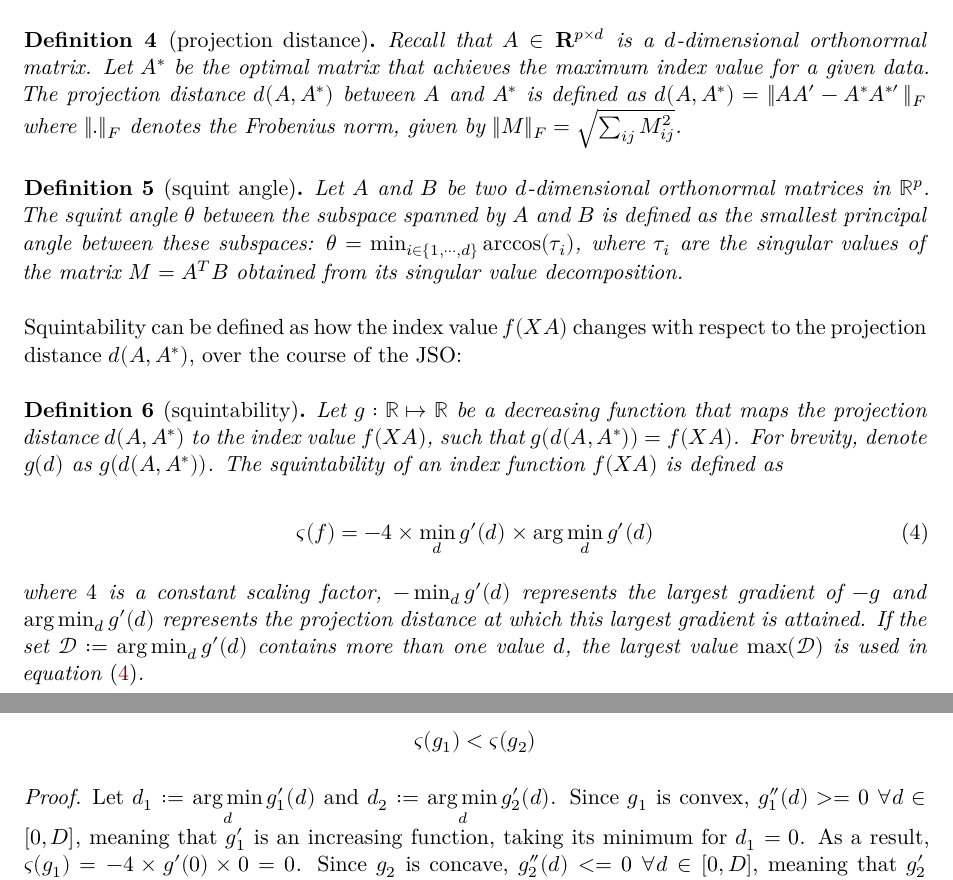
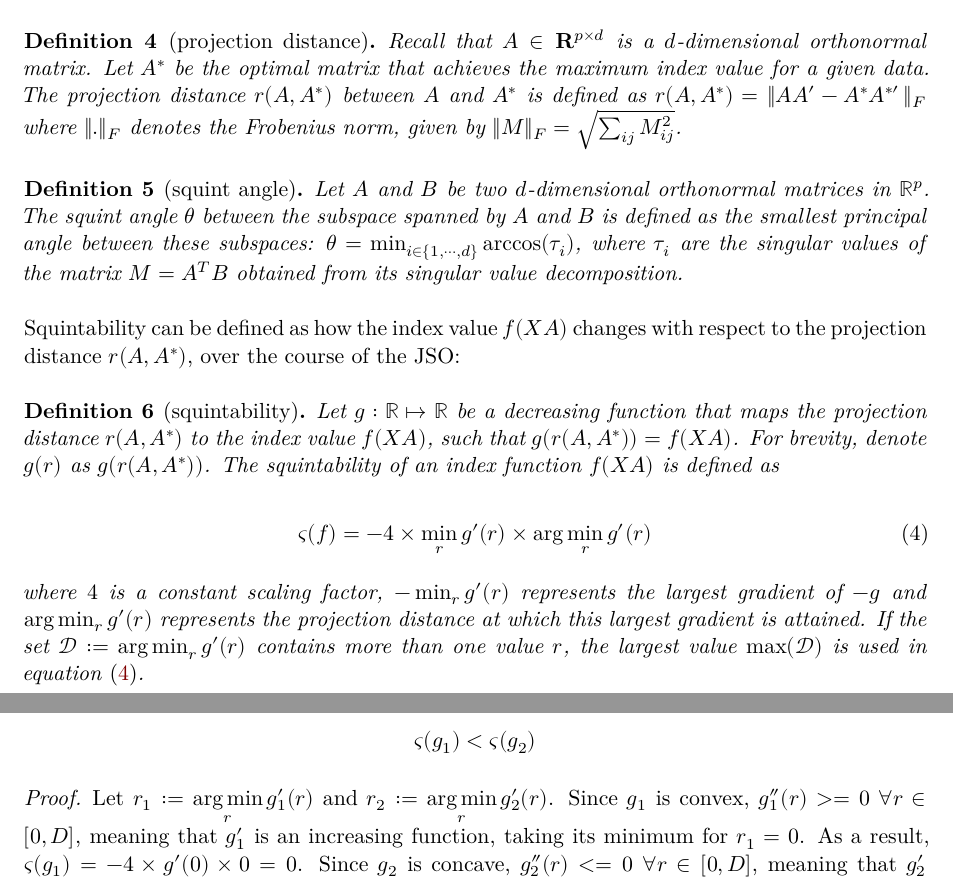
Before and after one commit to huizezhang-sherry/paper-jso, a Quarto document (jso.qmd): two parts of pages 6 and 7 of 17, joined at a grey line, cut so that both start at the same text. Rendered offline with R 4.5, knitr and Pandoc in place of Quarto, then LaTeX, with nearby package versions; drawn as R Markdown's standard PDF in place of the format the file asks for; code that draws random numbers runs with fixed seeds of ours; some code elsewhere in the file could not run offline.

Commit message:
use r to denote distance since d is used for dimension

````diff
--- a/jso.qmd
+++ b/jso.qmd
@@ -395,9 +395,9 @@ Here the formal definitions of projection distance and squint angle are given, b
 
 ```{=tex}
 \begin{defn}[projection distance]\label{def:proj-dist}
-Recall that $A \in \mathbf{R}^{p \times d}$ is a $d$-dimensional orthonormal matrix. Let $A^*$ be the optimal matrix that achieves the maximum index value for a given data. The projection distance $d(A, A^*)$ between $A$
+Recall that $A \in \mathbf{R}^{p \times d}$ is a $d$-dimensional orthonormal matrix. Let $A^*$ be the optimal matrix that achieves the maximum index value for a given data. The projection distance $r(A, A^*)$ between $A$
 and $A^*$ is defined as
-$d(A, A^*) = \lVert AA^\prime - A^*A^{*\prime}\,\rVert _F$
+$r(A, A^*) = \lVert AA^\prime - A^*A^{*\prime}\,\rVert _F$
 where $\lVert . \rVert _F$ denotes the Frobenius norm, given by
 $\lVert M \rVert _F = \sqrt{\sum_{ij} M_{ij}^2}$.
 \end{defn}
@@ -412,20 +412,20 @@ Let $A$ and $B$ be two $d$-dimensional orthonormal matrices in $\mathbb{R}^p$. T
 ```
 
 Squintability can be defined as how the index value $f(XA)$ changes with
-respect to the projection distance $d(A, A^*)$, over the course of the
+respect to the projection distance $r(A, A^*)$, over the course of the
 JSO:
 
 ```{=tex}
 \begin{defn}[squintability]\label{def:squintability}
-Let $g: \mathbb{R} \mapsto  \mathbb{R}$ be a decreasing function that maps the projection distance $d(A, A^*)$ to the index value $f(XA)$, such that $g(d(A, A^*)) = f(XA)$. For brevity, denote $g(d)$ as $g(d(A, A^*))$. The squintability of an index function $f(XA)$ is defined as
+Let $g: \mathbb{R} \mapsto  \mathbb{R}$ be a decreasing function that maps the projection distance $r(A, A^*)$ to the index value $f(XA)$, such that $g(r(A, A^*)) = f(XA)$. For brevity, denote $g(r)$ as $g(r(A, A^*))$. The squintability of an index function $f(XA)$ is defined as
 
 \begin{equation}
-\varsigma(f) = -4 \times \min_{d} g'(d) \times \arg \min_{d} g'(d)
+\varsigma(f) = -4 \times \min_{r} g'(r) \times \arg \min_{r} g'(r)
 \label{eq-squintability}
 \end{equation}
 
-where $4$ is a constant scaling factor, $-\min_d g'(d)$ represents the
-largest gradient of $-g$ and $\arg \min_{d} g'(d)$ represents the projection distance at which this largest gradient is attained. If the set $\mathcal{D}:=\arg \min_{d} g'(d)$ contains more than one value $d$, the largest value $\max(\mathcal{D})$ is used in equation \eqref{eq-squintability}.
+where $4$ is a constant scaling factor, $-\min_r g'(r)$ represents the
+largest gradient of $-g$ and $\arg \min_{r} g'(r)$ represents the projection distance at which this largest gradient is attained. If the set $\mathcal{D}:=\arg \min_{r} g'(r)$ contains more than one value $r$, the largest value $\max(\mathcal{D})$ is used in equation \eqref{eq-squintability}.
 
 \end{defn}
 ```
@@ -448,9 +448,9 @@ $$\varsigma(g_1) < \varsigma(g_2)$$
 \end{prop}
 
 \begin{proof}
-Let $d_1 := \underset{d}{\arg \min }\,g_1'(d)$ and $d_2 := \underset{d}{\arg \min }\,g_2'(d)$.
-Since $g_1$ is convex, $g_1''(d) >= 0 \; \forall d \in [0, D]$, meaning that $g_1'$ is an increasing function, taking its minimum for $d_1=0$. As a result, $\varsigma(g_1)=-4 \times g'(0) \times 0 =0$.
-Since $g_2$ is concave, $g_2''(d) <= 0 \; \forall d \in [0, D]$, meaning that $g_2'$ is a decreasing function, taking its minimum for $d_2=D>0$. Since $g_2$ is strictly decreasing, $g_2'(d) < 0 \; \forall d \in [0, D]$. In particular $g_2'(D)<0$. As a result $\varsigma(g_2)=-4 \times g'(D) \times D >0$. This proves that $\varsigma(g_1) < \varsigma(g_2)$.
+Let $r_1 := \underset{r}{\arg \min }\,g_1'(r)$ and $r_2 := \underset{r}{\arg \min }\,g_2'(r)$.
+Since $g_1$ is convex, $g_1''(r) >= 0 \; \forall r \in [0, D]$, meaning that $g_1'$ is an increasing function, taking its minimum for $r_1=0$. As a result, $\varsigma(g_1)=-4 \times g'(0) \times 0 =0$.
+Since $g_2$ is concave, $g_2''(r) <= 0 \; \forall r \in [0, D]$, meaning that $g_2'$ is a decreasing function, taking its minimum for $r_2=D>0$. Since $g_2$ is strictly decreasing, $g_2'(r) < 0 \; \forall r \in [0, D]$. In particular $g_2'(D)<0$. As a result $\varsigma(g_2)=-4 \times g'(D) \times D >0$. This proves that $\varsigma(g_1) < \varsigma(g_2)$.
 \end{proof}
 
 
````
Also changed, not shown: jso.tex, jso_files/figure-pdf/fig-example-functions-1.pdf, jso_files/figure-pdf/fig-proportion-1.pdf.
